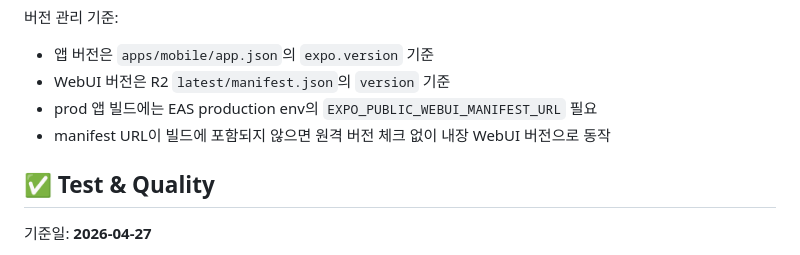
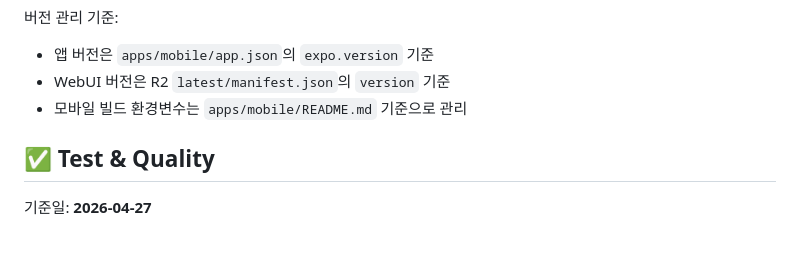
Before and after one commit to MyeongwuKim/focusApp, a Markdown page: README.md, the part around the change. Rendered like a GitHub page.

Commit message:
[26.06.28] docs(readme): 모바일 env 안내 중복 정리

```diff
--- a/README.md
+++ b/README.md
@@ -179,8 +179,7 @@
 버전 관리 기준:
 - 앱 버전은 `apps/mobile/app.json`의 `expo.version` 기준
 - WebUI 버전은 R2 `latest/manifest.json`의 `version` 기준
-- prod 앱 빌드에는 EAS production env의 `EXPO_PUBLIC_WEBUI_MANIFEST_URL` 필요
-- manifest URL이 빌드에 포함되지 않으면 원격 버전 체크 없이 내장 WebUI 버전으로 동작
+- 모바일 빌드 환경변수는 `apps/mobile/README.md` 기준으로 관리
 
 ## ✅ Test & Quality
 
```
